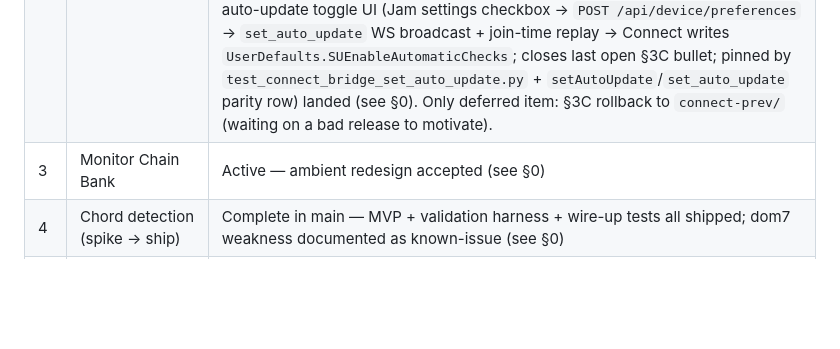
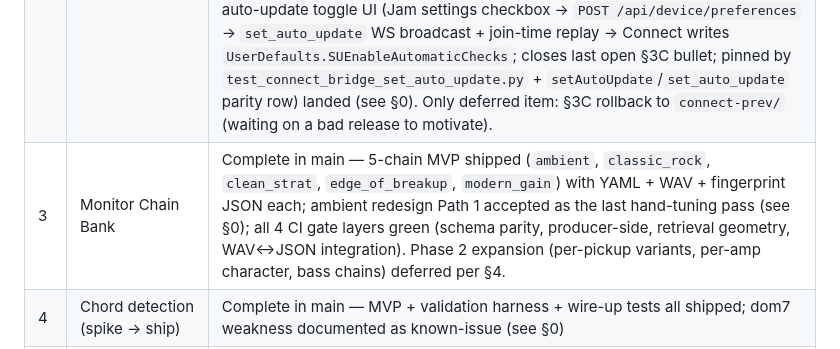
Before and after one commit to harvlad/tone-forge, a Markdown page: EXECUTION_PLAN.md, the part around the change. GitHub-like rendering; blank space fills up the shorter version.

Commit message:
docs: flip P3 Monitor Chain Bank row to Complete in main
Status-only edit on the priority table. P3 code work has been
fully landed; the row was still labelled "Active" only because the
ambient redesign was the last in-scope item and the row never got
flipped after §0 captured it.

What's actually shipped (verified):
- All 5 chains exist on disk under
  `backend/tone_forge/monitor/chains/` with YAML + WAV +
  fingerprint JSON: `tfc.ambient`, `tfc.classic_rock`,
  `tfc.clean_strat`, `tfc.edge_of_breakup`, `tfc.modern_gain`.
- Ambient redesign Path 1 documented in §0 (operator-accepted,
  retrieval validation confirms self-match at rank 1).
- All 4 CI gate layers green:
  `tests/test_monitor_fingerprints.py` (schema parity),
  `tests/test_render_chain_references.py` (producer-side schema),
  `tests/test_monitor_self_retrieval.py` (retrieval geometry),
  `tests/test_monitor_wav_fingerprint_integration.py` (WAV↔JSON
  byte-exact integration). 57/57 across the first three at the
  point of this edit.

What's NOT included in this flip (explicit per §0 ambient entry
pre-commit and §4 "Phase 2 expansion"):
- Per-pickup variants (single-coil vs humbucker).
- Per-amp character (Fender / Marshall / Mesa / Vox archetypes).
- Bass chains.
- Retrieval algorithm / threshold / τ calibration changes
  (those live under P6).
- Delay / modulation / shimmer schema extension.

Those are Phase 2 scope, not P3 MVP scope. Adding any of them
requires a separate authorization (the §0 ambient entry calls
this out explicitly).

Pure doc change. No code touched.

Verify
  python3 -m pytest tests/test_monitor_fingerprints.py \
                    tests/test_monitor_self_retrieval.py \
                    tests/test_render_chain_references.py -q
    → 57 passed

Co-Authored-By: Claude <noreply@anthropic.com>

```diff
--- a/EXECUTION_PLAN.md
+++ b/EXECUTION_PLAN.md
@@ -18,7 +18,7 @@ It supersedes every `backend/*.md` strategic/RCA/roadmap document. Those are arc
 |---|---|---|
 | 1 | Subsystem boundary freeze (`contracts.py` + packages) | Active |
 | 2 | Connect hardening | Active — focused-pass + second-wave (heartbeat / silent-drop detection + Swift↔Python protocol parity gate) + error-code taxonomy (ErrorCode / PeerLeftReason namespaces + drift gate) + join-time state replay coverage (last_gain / last_preset / targeted-no-broadcast / fresh-channel pins) + §3 doc sweep (§3A–G rewritten against landed reality; install/signing/update/crash-recovery/onboarding) + "Reconnected" toast (jam.js replay-frame latch closes §3E still-to-wire item) + "Try restarting Connect" CTA (jam.js renderConnectStatus button → `/api/connect/restart` → `ConnectSupervisor.restart()`; closes §3D budget-exhausted UX item; drift-gated by `test_api_connect_restart.py`) + `device_lost` frame (AudioEngine 5-attempt reconfig budget → onDeviceLost → PresetBridge.sendDeviceLost → server default-broadcast → jam.js 8s toast; pinned by `test_connect_bridge_device_lost.py` + `deviceLost`/`device_lost` parity row) + auto-update toggle UI (Jam settings checkbox → `POST /api/device/preferences` → `set_auto_update` WS broadcast + join-time replay → Connect writes `UserDefaults.SUEnableAutomaticChecks`; closes last open §3C bullet; pinned by `test_connect_bridge_set_auto_update.py` + `setAutoUpdate`/`set_auto_update` parity row) landed (see §0). Only deferred item: §3C rollback to `connect-prev/` (waiting on a bad release to motivate). |
-| 3 | Monitor Chain Bank | Active — ambient redesign accepted (see §0) |
+| 3 | Monitor Chain Bank | Complete in main — 5-chain MVP shipped (`ambient`, `classic_rock`, `clean_strat`, `edge_of_breakup`, `modern_gain`) with YAML + WAV + fingerprint JSON each; ambient redesign Path 1 accepted as the last hand-tuning pass (see §0); all 4 CI gate layers green (schema parity, producer-side, retrieval geometry, WAV↔JSON integration). Phase 2 expansion (per-pickup variants, per-amp character, bass chains) deferred per §4. |
 | 4 | Chord detection (spike → ship) | Complete in main — MVP + validation harness + wire-up tests all shipped; dom7 weakness documented as known-issue (see §0) |
 | 5 | Session Engine consolidation | Complete in main — all 5 commits shipped, 81/81 tests green (see §0) |
 | 6 | Retrieval confidence calibration | Active — calibrator/tiers/policy + guitar_catalog matcher + instrumentation shipped; tone→monitor boundary regression closed; isotonic loader infrastructure landed (drop-in artifact activates fitted curve, see §0); fitted artifact still blocked on 100 hand-labeled clips |
```
